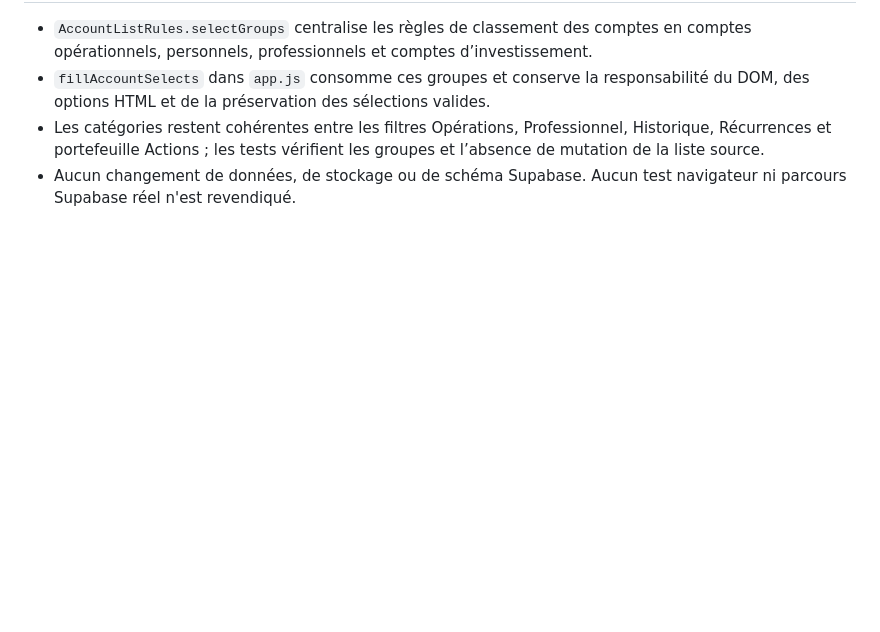
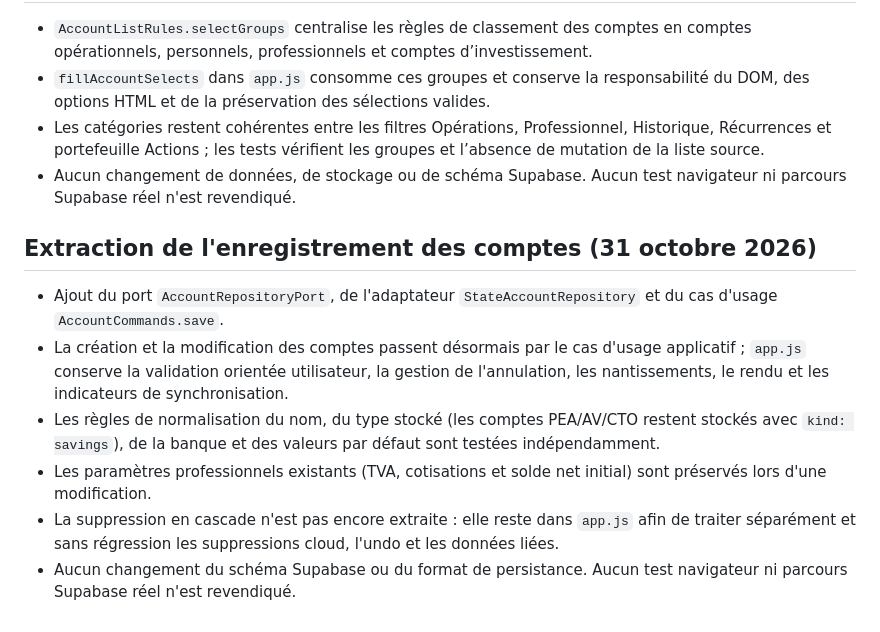
Before and after one commit to jg23bw/gestion-compte, a Markdown page: docs/PROJECT_CONTEXT.md, the part around the change. Rendered like a GitHub page; blank space fills up the shorter version.

Commit message:
docs: document account save use case extraction

```diff
--- a/docs/PROJECT_CONTEXT.md
+++ b/docs/PROJECT_CONTEXT.md
@@ -438,3 +438,13 @@ Ce document est un contexte vivant, pas un substitut au code actuel. À chaque t
 - `fillAccountSelects` dans `app.js` consomme ces groupes et conserve la responsabilité du DOM, des options HTML et de la préservation des sélections valides.
 - Les catégories restent cohérentes entre les filtres Opérations, Professionnel, Historique, Récurrences et portefeuille Actions ; les tests vérifient les groupes et l’absence de mutation de la liste source.
 - Aucun changement de données, de stockage ou de schéma Supabase. Aucun test navigateur ni parcours Supabase réel n'est revendiqué.
+
+
+## Extraction de l'enregistrement des comptes (31 octobre 2026)
+
+- Ajout du port `AccountRepositoryPort`, de l'adaptateur `StateAccountRepository` et du cas d'usage `AccountCommands.save`.
+- La création et la modification des comptes passent désormais par le cas d'usage applicatif ; `app.js` conserve la validation orientée utilisateur, la gestion de l'annulation, les nantissements, le rendu et les indicateurs de synchronisation.
+- Les règles de normalisation du nom, du type stocké (les comptes PEA/AV/CTO restent stockés avec `kind: savings`), de la banque et des valeurs par défaut sont testées indépendamment.
+- Les paramètres professionnels existants (TVA, cotisations et solde net initial) sont préservés lors d'une modification.
+- La suppression en cascade n'est pas encore extraite : elle reste dans `app.js` afin de traiter séparément et sans régression les suppressions cloud, l'undo et les données liées.
+- Aucun changement du schéma Supabase ou du format de persistance. Aucun test navigateur ni parcours Supabase réel n'est revendiqué.
```
